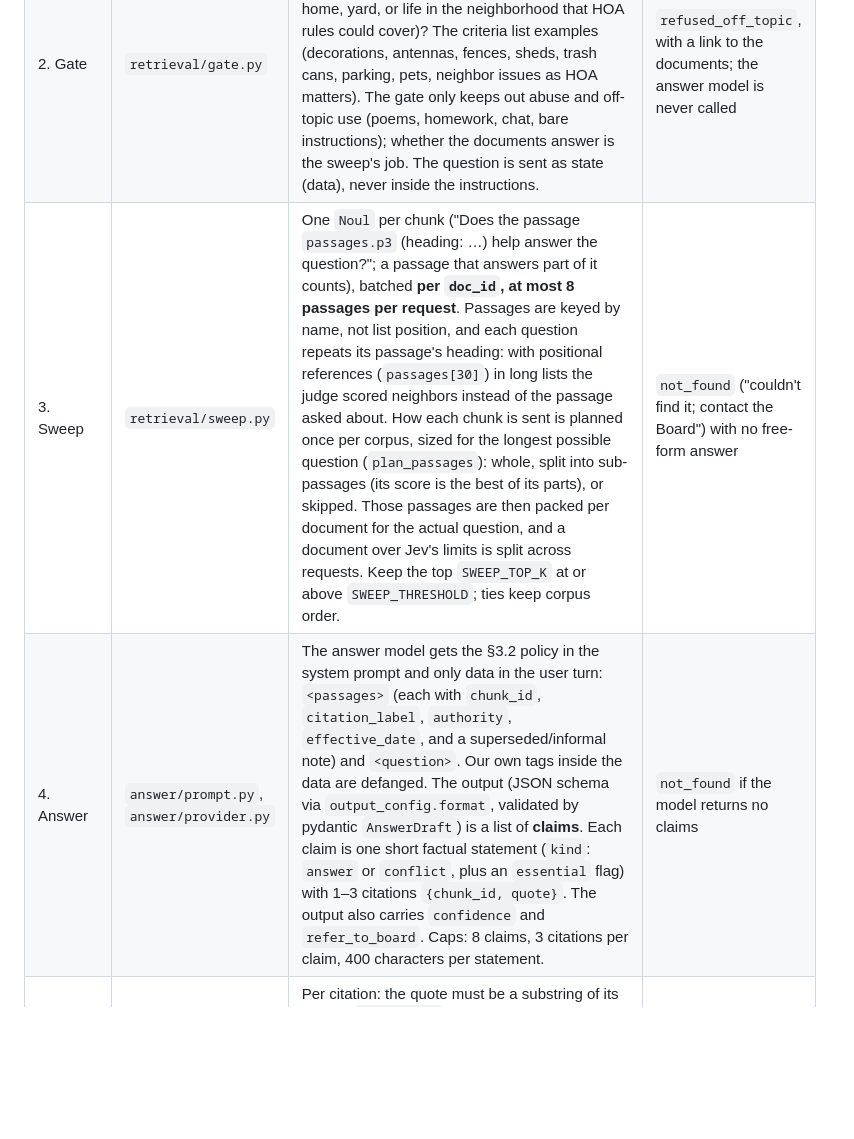
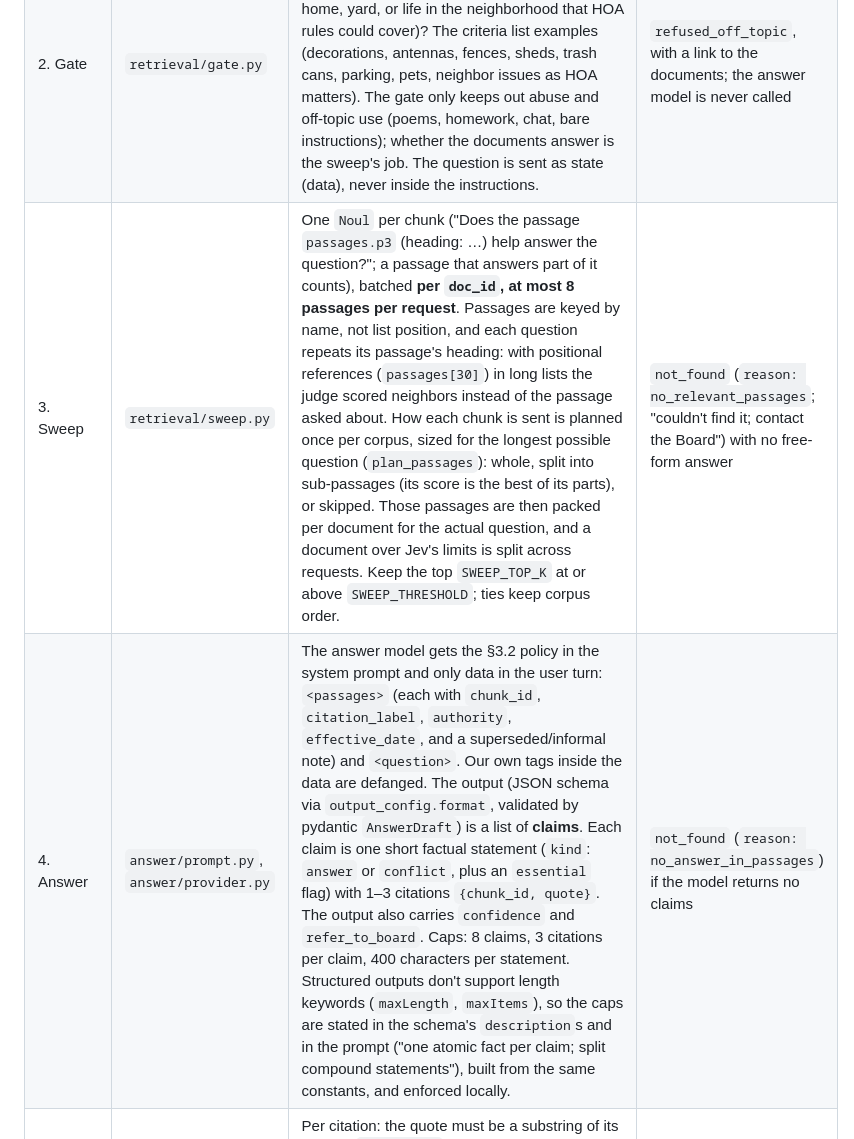
Before and after one commit to lostcol0ny/lwc-hoa-qa, a Markdown page: docs/qa-core.md, the part around one of its changes. Rendered like a GitHub page; blank space fills up the shorter version.

```diff
--- a/docs/qa-core.md
+++ b/docs/qa-core.md
@@ -17,8 +17,8 @@ uv run hoa-qa ask "..." --corpus corpus.json --json   # full AskResult
 |---|---|---|---|
 | 1. Validate | `ask.clean_question` | Drop control (`Cc`) and format (`Cf`, e.g. zero-width, bidi) characters, collapse whitespace, then require 1–500 characters. No model calls. | `invalid_input` |
 | 2. Gate | `retrieval/gate.py` | One Jev `Noul`: is `message` a question a resident might ask their HOA (its rules, fees, governance, amenities, or anything about a home, yard, or life in the neighborhood that HOA rules could cover)? The criteria list examples (decorations, antennas, fences, sheds, trash cans, parking, pets, neighbor issues as HOA matters). The gate only keeps out abuse and off-topic use (poems, homework, chat, bare instructions); whether the documents answer is the sweep's job. The question is sent as state (data), never inside the instructions. | `refused_off_topic`, with a link to the documents; the answer model is never called |
-| 3. Sweep | `retrieval/sweep.py` | One `Noul` per chunk ("Does the passage `passages.p3` (heading: …) help answer the question?"; a passage that answers part of it counts), batched **per `doc_id`, at most 8 passages per request**. Passages are keyed by name, not list position, and each question repeats its passage's heading: with positional references (`passages[30]`) in long lists the judge scored neighbors instead of the passage asked about. How each chunk is sent is planned once per corpus, sized for the longest possible question (`plan_passages`): whole, split into sub-passages (its score is the best of its parts), or skipped. Those passages are then packed per document for the actual question, and a document over Jev's limits is split across requests. Keep the top `SWEEP_TOP_K` at or above `SWEEP_THRESHOLD`; ties keep corpus order. | `not_found` ("couldn't find it; contact the Board") with no free-form answer |
-| 4. Answer | `answer/prompt.py`, `answer/provider.py` | The answer model gets the §3.2 policy in the system prompt and only data in the user turn: `<passages>` (each with `chunk_id`, `citation_label`, `authority`, `effective_date`, and a superseded/informal note) and `<question>`. Our own tags inside the data are defanged. The output (JSON schema via `output_config.format`, validated by pydantic `AnswerDraft`) is a list of **claims**. Each claim is one short factual statement (`kind`: `answer` or `conflict`, plus an `essential` flag) with 1–3 citations `{chunk_id, quote}`. The output also carries `confidence` and `refer_to_board`. Caps: 8 claims, 3 citations per claim, 400 characters per statement. | `not_found` if the model returns no claims |
+| 3. Sweep | `retrieval/sweep.py` | One `Noul` per chunk ("Does the passage `passages.p3` (heading: …) help answer the question?"; a passage that answers part of it counts), batched **per `doc_id`, at most 8 passages per request**. Passages are keyed by name, not list position, and each question repeats its passage's heading: with positional references (`passages[30]`) in long lists the judge scored neighbors instead of the passage asked about. How each chunk is sent is planned once per corpus, sized for the longest possible question (`plan_passages`): whole, split into sub-passages (its score is the best of its parts), or skipped. Those passages are then packed per document for the actual question, and a document over Jev's limits is split across requests. Keep the top `SWEEP_TOP_K` at or above `SWEEP_THRESHOLD`; ties keep corpus order. | `not_found` (`reason: no_relevant_passages`; "couldn't find it; contact the Board") with no free-form answer |
+| 4. Answer | `answer/prompt.py`, `answer/provider.py` | The answer model gets the §3.2 policy in the system prompt and only data in the user turn: `<passages>` (each with `chunk_id`, `citation_label`, `authority`, `effective_date`, and a superseded/informal note) and `<question>`. Our own tags inside the data are defanged. The output (JSON schema via `output_config.format`, validated by pydantic `AnswerDraft`) is a list of **claims**. Each claim is one short factual statement (`kind`: `answer` or `conflict`, plus an `essential` flag) with 1–3 citations `{chunk_id, quote}`. The output also carries `confidence` and `refer_to_board`. Caps: 8 claims, 3 citations per claim, 400 characters per statement. Structured outputs don't support length keywords (`maxLength`, `maxItems`), so the caps are stated in the schema's `description`s and in the prompt ("one atomic fact per claim; split compound statements"), built from the same constants, and enforced locally. | `not_found` (`reason: no_answer_in_passages`) if the model returns no claims |
 | 5a. Quote check | `verify/quotes.py` | Per citation: the quote must be a substring of its chunk's `text_clean` after normalizing whitespace, case, curly quotes, ellipses (`…` = `...`) and dashes, and its `chunk_id` must be one of the passages shown. Failing citations are dropped. A claim with no surviving citation fails. | |
 | 5a′. Authority rule | `ask.py` | See [Source authority](#source-authority-support-is-not-authority). An `answer` claim may only rest on citations outside `informal`/`superseded` when a `statute`/`governing`/`rules`/`board_decision` passage was provided. Statute-backed claims that give advice fail as `advice_phrasing`. | |
 | 5b. Support check | `verify/support.py` | One Jev `Noul` **per claim**: "Do the passages in `claims[i].passages` support this specific claim, `claims[i].statement`?" Each passage carries its `source` (citation label), `authority` and `effective_date` from the corpus next to its `text`, so attributions ("under the 2023 Rules") can be judged. Yes means *everything* the statement asserts is stated in the passages. Claims are batched under the Jev limits; a claim too large for any request fails closed. Below `SUPPORT_THRESHOLD`, the claim fails. | |
```
Also changed, not shown: other parts of docs/qa-core.md (+40 -11 lines).
